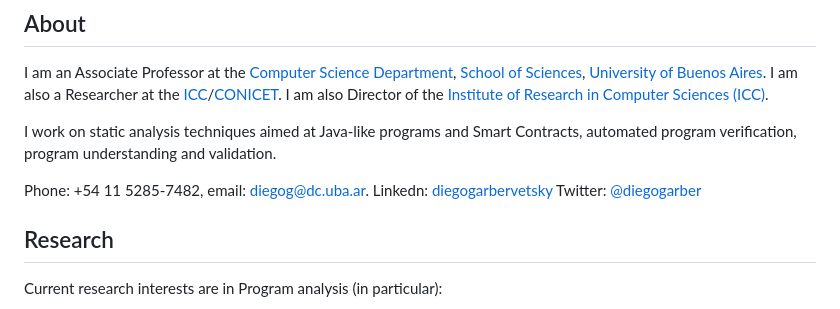
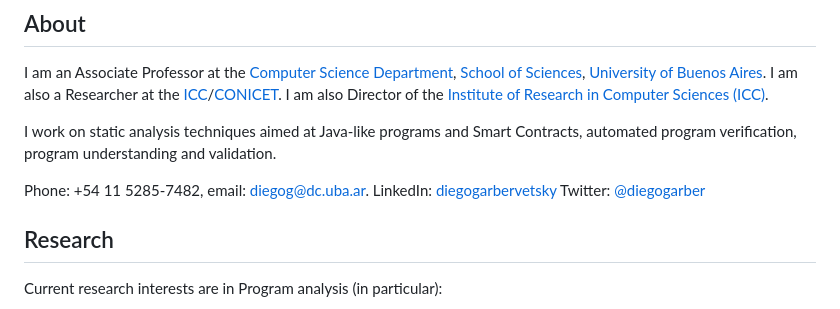
Before and after one commit to garbervetsky/garbervetsky.github.io, a Markdown page: README.md, the part around the change. Drawn GitHub-style.

Commit message:
Fix typo in LinkedIn reference
Corrected the spelling of 'Linkedn' to 'LinkedIn' in contact information.

```diff
--- a/README.md
+++ b/README.md
@@ -10,7 +10,7 @@ I am an Associate Professor at the [Computer Science Department](http://www.dc.u
 
 I work on static analysis techniques aimed at Java-like programs and Smart Contracts, automated program verification, program understanding and validation.
 
-Phone: +54 11 5285-7482, email: <diegog@dc.uba.ar>. Linkedn: [diegogarbervetsky](https://www.linkedin.com/in/diegogarbervetsky/) Twitter: [@diegogarber](https://twitter.com/diegogarber)
+Phone: +54 11 5285-7482, email: <diegog@dc.uba.ar>. LinkedIn: [diegogarbervetsky](https://www.linkedin.com/in/diegogarbervetsky/) Twitter: [@diegogarber](https://twitter.com/diegogarber)
 
 ## Research
 
```
